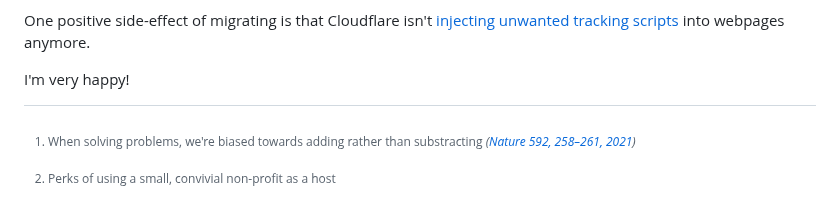
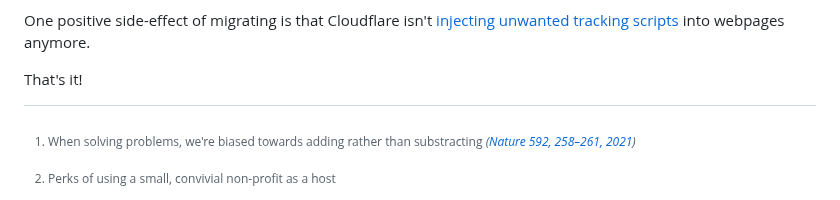
Before and after one commit to robinmetral/website, a Markdown page: pages/notes/bye-cloudflare-hello-deuxfleurs.md, the part around the change. Rendered like a GitHub page.

Commit message:
Tweak post conclusion

```diff
--- a/pages/notes/bye-cloudflare-hello-deuxfleurs.md
+++ b/pages/notes/bye-cloudflare-hello-deuxfleurs.md
@@ -48,7 +48,7 @@ In terms of publishing workflow, the website isn't automatically built and deplo
 
 One positive side-effect of migrating is that Cloudflare isn't [injecting unwanted tracking scripts](https://community.cloudflare.com/t/cant-disable-web-analytics-for-coudflare-pages-site/761716) into webpages anymore.
 
-I'm very happy!
+That's it!
 
 [^1]: When solving problems, we're biased towards adding rather than substracting _([Nature 592, 258–261, 2021](https://www.nature.com/articles/s41586-021-03380-y))_
 [^2]: Perks of using a small, convivial non-profit as a host
```
